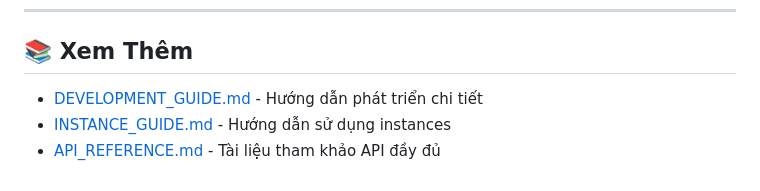
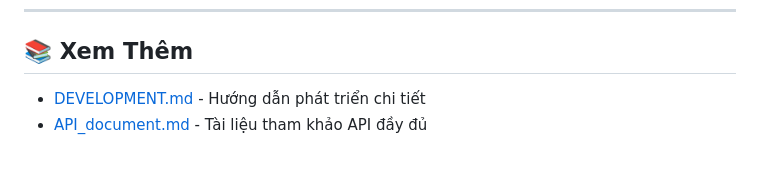
Before and after one commit to cvedix/edge_ai_api, a Markdown page: docs/ARCHITECTURE.md, the part around one of its changes. Drawn GitHub-style.

```diff
--- a/docs/ARCHITECTURE.md
+++ b/docs/ARCHITECTURE.md
@@ -669,6 +669,5 @@ graph TB
 
 ## 📚 Xem Thêm
 
-- [DEVELOPMENT_GUIDE.md](DEVELOPMENT_GUIDE.md) - Hướng dẫn phát triển chi tiết
-- [INSTANCE_GUIDE.md](INSTANCE_GUIDE.md) - Hướng dẫn sử dụng instances
-- [API_REFERENCE.md](API_REFERENCE.md) - Tài liệu tham khảo API đầy đủ
+- [DEVELOPMENT.md](DEVELOPMENT.md) - Hướng dẫn phát triển chi tiết
+- [API_document.md](APIPdocument.md) - Tài liệu tham khảo API đầy đủ
```
Also changed, not shown: other parts of docs/ARCHITECTURE.md (+41 -41 lines).
